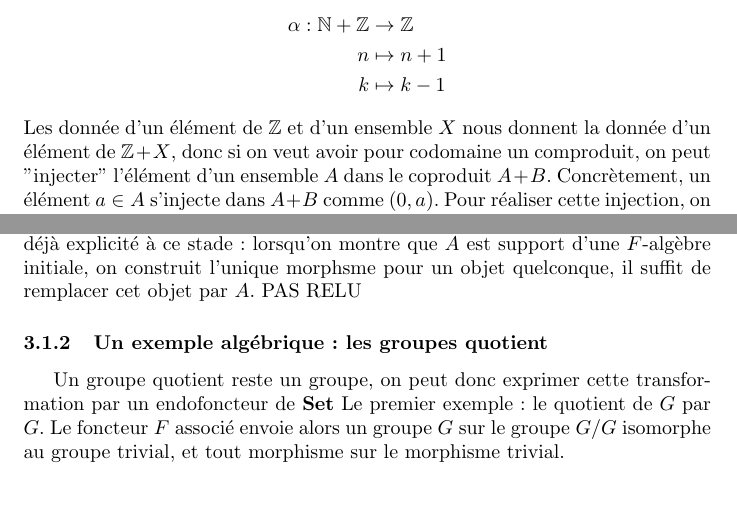
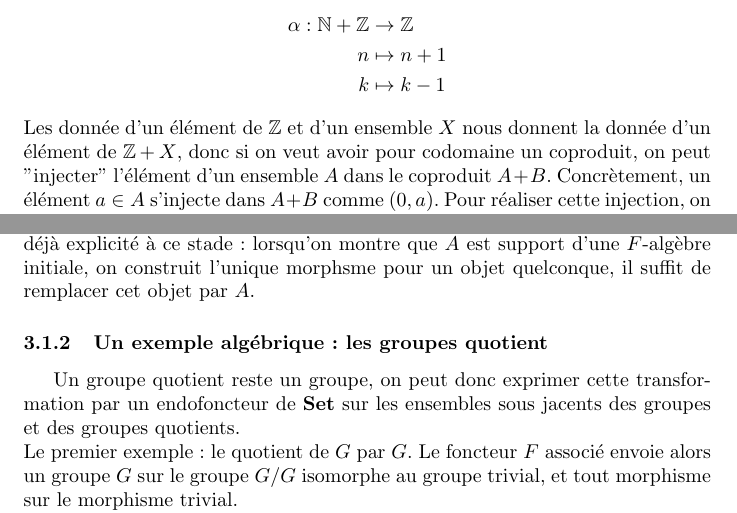
Before and after one commit to JeanGalte/Th-orie, a LaTeX document (falgebres/alg_et_coalg.tex): two parts of pages 5 and 14 of 16, joined at a grey line, cut so that both start at the same text, the shorter picture padded with empty space. Compiled offline with pdfLaTeX.

Commit message:
Update alg_et_coalg.tex

```diff
--- a/falgebres/alg_et_coalg.tex
+++ b/falgebres/alg_et_coalg.tex
@@ -100,7 +100,7 @@ Définir formellement ici la notion de produit et coproduit ne serait pas forcé
      n & \mapsto n+1 \\
      k & \mapsto k-1
 \end{align*}
-Les donnée d'un élément de $\Z$ et d'un ensemble $X$ nous donnent la donnée d'un élément de $\Z + X$, donc si on veut avoir pour codomaine un comproduit, on peut "injecter" l'élément d'un ensemble $A$ dans le coproduit $A+B$. Concrètement,  un élément $a \in A$ s'injecte dans $A+B$ comme $(0,a)$. Pour réaliser cette injection, on peut utiliser $inr$. L'équivalent pour l'injection à gauche est $inl$. Si on veut définir $\alpha$ comme un endomorphisme de $\N + \Z$, on peut donc le réécrire en utilisant ces injections :
+Les donnée d'un élément de $\Z$ et d'un ensemble $X$ nous donnent la donnée d'un élément de $\Z + X$, donc si on veut avoir pour codomaine un coproduit, on peut "injecter" l'élément d'un ensemble $A$ dans le coproduit $A+B$. Concrètement,  un élément $a \in A$ s'injecte dans $A+B$ comme $(0,a)$. Pour réaliser cette injection, on peut utiliser $inr$. L'équivalent pour l'injection à gauche est $inl$. Si on veut définir $\alpha$ comme un endomorphisme de $\N + \Z$, on peut donc le réécrire en utilisant ces injections :
 \begin{align*}
      \alpha : \N + \Z & \rightarrow \N + \Z \\
      n & \mapsto inl(n+1) \\
@@ -426,10 +426,10 @@ Une $F$-algèbre initiale induit une $F$-coalgèbre. En effet, soit $C$ une cat
     \alpha' : A & \rightarrow FA
 \end{align*}
 C'est à dire que $(A, \alpha')$ constitue une $F$-coalgèbre. En général, $\alpha'$ est d'ailleurs déjà explicité à ce stade : lorsqu'on montre que $A$ est support d'une $F$-algèbre initiale, on construit l'unique morphsme pour un objet quelconque, il suffit de remplacer cet objet par $A$.
-PAS RELU
+
 \subsubsection{Un exemple algébrique : les groupes quotient}
 
-Un groupe quotient reste un groupe, on peut donc exprimer cette transformation par un endofoncteur de $\mathbf{Set}$
+Un groupe quotient reste un groupe, on peut donc exprimer cette transformation par un endofoncteur de $\mathbf{Set}$ sur les ensembles sous jacents des groupes et des groupes quotients. \\
 Le premier exemple : le quotient de $G$ par $G$. Le foncteur $F$ associé envoie alors un groupe $G$ sur le groupe $G/G$ isomorphe au groupe trivial, et tout morphisme sur le morphisme trivial. \\
 Deuxième exemple : le quotient de $G$ par $\{1_G\}$. Le foncteur $F$ associé envoie alors $G$ sur $G/\{ 1_G\}$ isomorphe à $G$ (foncteur identité), et tout morphisme sur lui-même. \\
 Troisième exemple un peu moins simple : le quotient de $G$ par $D(G)$ le sous groupe dérivé de $G$. Le foncteur envoie un objet $G$ sur $G/D(G)$, et le morphisme sur le morphisme associé, "abélianisé". \\
```
Also changed, not shown: falgebres/alg_et_coalg.tex (4 more changed lines).
